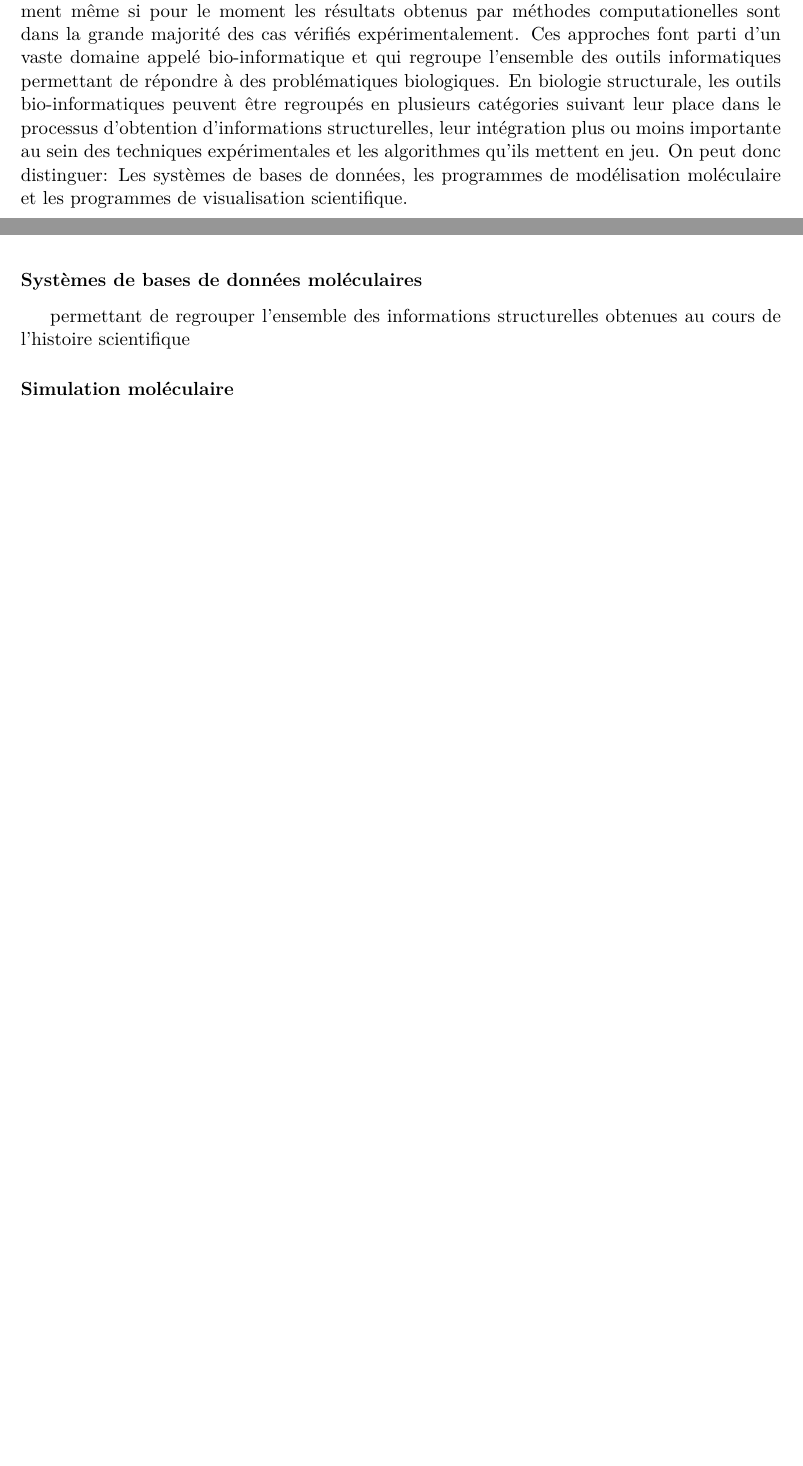
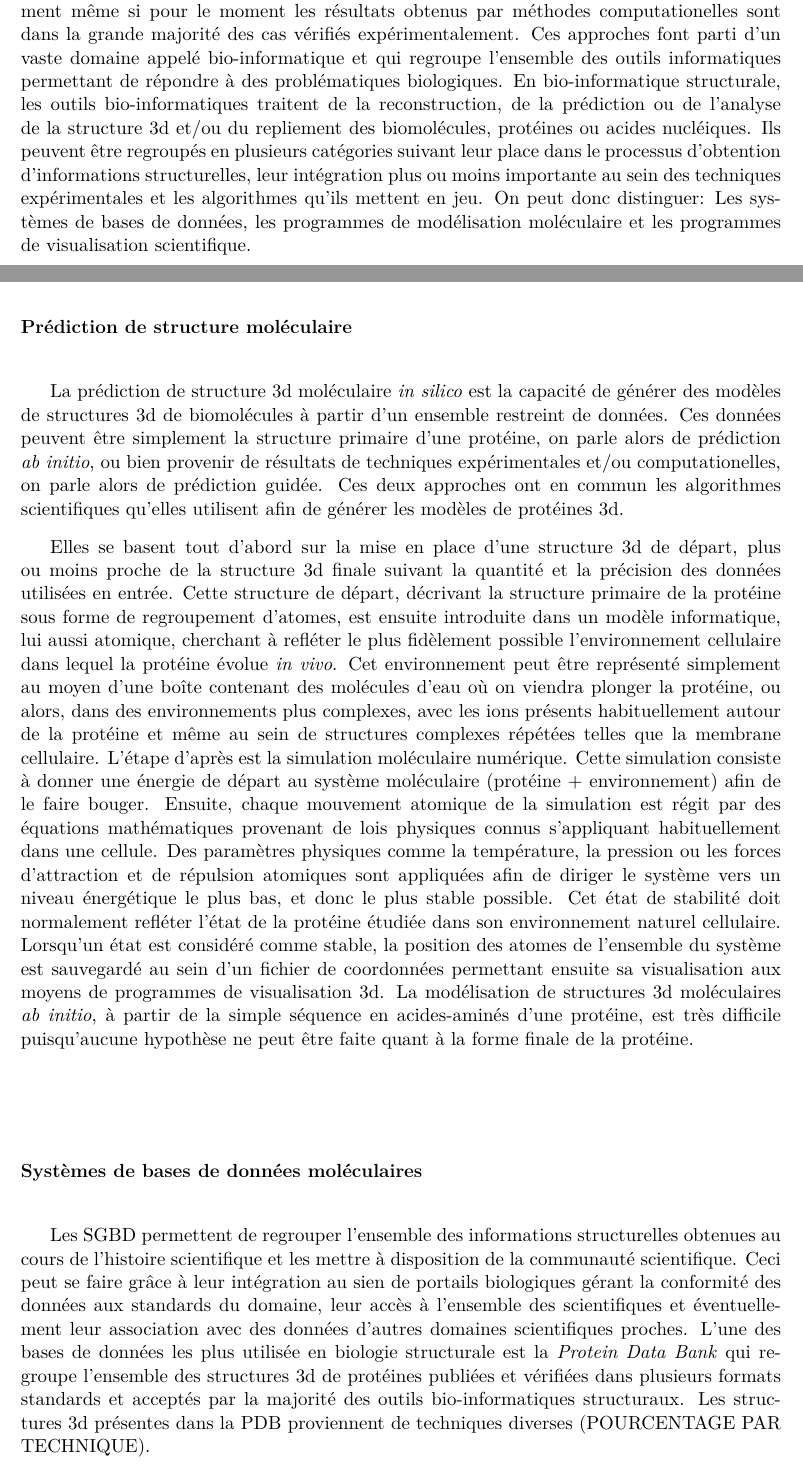
Before and after one commit to bam93/these_mikael_trellet, a LaTeX thesis (these.tex, which reads chapitre1.tex): two parts of pages 21 and 22 of 68 before the commit and two parts of pages 21 and 22 of 70 after it, joined at a grey line, cut so that both start at the same text, the shorter picture padded with empty space. Compiled offline with pdfLaTeX.

Commit message:
[MT] Chap1 - Techniques info

```diff
--- a/chapitre1.tex
+++ b/chapitre1.tex
@@ -60,13 +60,20 @@ L'un des avantages de la technique SAXS par rapport à la cristallographie est l
 \subsection{Intégration et approches grâce aux outils de bio-informatique}
 
 
-En complément de ces analyses expérimentales, il est possible, et commun, d'utiliser des approches computationnelles afin de compléter les informations structurelles recherchées. Ces approches dites \textit{in silico} sont moins coûteuses que les approches expérimentales mais souffrent d'une précision moindre et surtout d'un facteur de confiance significativement moins important que les approches énoncés précédemment. Les approches computationelles ont cependant beaucoup évoluer ces deux dernières décénnies, portées par l'essor de l'informatique. La puissance de calcul des outils informatiques permettent désormais d'intégrer des paramètres physico-chimiques à toute simulation numérique cherchant à créer des modèles 3d cohérents de biomolécules à partir de leur simple séquence primaire. Le fossé préalablement existant entre la précision des technques expérimentales et computationelles diminue donc rapidement même si pour le moment les résultats obtenus par méthodes computationelles sont dans la grande majorité des cas vérifiés expérimentalement. Ces approches font parti d'un vaste domaine appelé bio-informatique et qui regroupe l'ensemble des outils informatiques permettant de répondre à des problématiques biologiques. En biologie structurale, les outils bio-informatiques peuvent être regroupés en plusieurs catégories suivant leur place dans le processus d'obtention d'informations structurelles, leur intégration plus ou moins importante au sein des techniques expérimentales et les algorithmes qu'ils mettent en jeu. On peut donc distinguer: Les systèmes de bases de données, les programmes de modélisation moléculaire et les programmes de visualisation scientifique.
+En complément de ces analyses expérimentales, il est possible, et commun, d'utiliser des approches computationnelles afin de compléter les informations structurelles recherchées. Ces approches dites \textit{in silico} sont moins coûteuses que les approches expérimentales mais souffrent d'une précision moindre et surtout d'un facteur de confiance significativement moins important que les approches énoncés précédemment. Les approches computationelles ont cependant beaucoup évoluer ces deux dernières décénnies, portées par l'essor de l'informatique. La puissance de calcul des outils informatiques permettent désormais d'intégrer des paramètres physico-chimiques à toute simulation numérique cherchant à créer des modèles 3d cohérents de biomolécules à partir de leur simple séquence primaire. Le fossé préalablement existant entre la précision des technques expérimentales et computationelles diminue donc rapidement même si pour le moment les résultats obtenus par méthodes computationelles sont dans la grande majorité des cas vérifiés expérimentalement. Ces approches font parti d'un vaste domaine appelé bio-informatique et qui regroupe l'ensemble des outils informatiques permettant de répondre à des problématiques biologiques. En bio-informatique structurale, les outils bio-informatiques traitent de la reconstruction, de la prédiction ou de l'analyse de la structure 3d et/ou du repliement des biomolécules, protéines ou acides nucléiques. Ils peuvent être regroupés en plusieurs catégories suivant leur place dans le processus d'obtention d'informations structurelles, leur intégration plus ou moins importante au sein des techniques expérimentales et les algorithmes qu'ils mettent en jeu. On peut donc distinguer: Les systèmes de bases de données, les programmes de modélisation moléculaire et les programmes de visualisation scientifique.
+
+\subsubsection{Prédiction de structure moléculaire}
+
+La prédiction de structure 3d moléculaire \textit{in silico} est la capacité de générer des modèles de structures 3d de biomolécules à partir d'un ensemble restreint de données. Ces données peuvent être simplement la structure primaire d'une protéine, on parle alors de prédiction \textit{ab initio}, ou bien provenir de résultats de techniques expérimentales et/ou computationelles, on parle alors de prédiction guidée. Ces deux approches ont en commun les algorithmes scientifiques qu'elles utilisent afin de générer les modèles de protéines 3d.
+
+Elles se basent tout d'abord sur la mise en place d'une structure 3d de départ, plus ou moins proche de la structure 3d finale suivant la quantité et la précision des données utilisées en entrée. Cette structure de départ, décrivant la structure primaire de la protéine sous forme de regroupement d'atomes, est ensuite introduite dans un modèle informatique, lui aussi atomique, cherchant à refléter le plus fidèlement possible l'environnement cellulaire dans lequel la protéine évolue \textit{in vivo}. Cet environnement peut être représenté simplement au moyen d'une boîte contenant des molécules d'eau où on viendra plonger la protéine, ou alors, dans des environnements plus complexes, avec les ions présents habituellement autour de la protéine et même au sein de structures complexes répétées telles que la membrane cellulaire. L'étape d'après est la simulation moléculaire numérique. Cette simulation consiste à donner une énergie de départ au système moléculaire (protéine + environnement) afin de le faire bouger. Ensuite, chaque mouvement atomique de la simulation est régit par des équations mathématiques provenant de lois physiques connus s'appliquant habituellement dans une cellule. Des paramètres physiques comme la température, la pression ou les forces d'attraction et de répulsion atomiques sont appliquées afin de diriger le système vers un niveau énergétique le plus bas, et donc le plus stable possible. Cet état de stabilité doit normalement refléter l'état de la protéine étudiée dans son environnement naturel cellulaire. Lorsqu'un état est considéré comme stable, la position des atomes de l'ensemble du système est sauvegardé au sein d'un fichier de coordonnées permettant ensuite sa visualisation aux moyens de programmes de visualisation 3d.
+La modélisation de structures 3d moléculaires \textit{ab initio}, à partir de la simple séquence en acides-aminés d'une protéine, est très difficile puisqu'aucune hypothèse ne peut être faite quant à la forme finale de la protéine.
 
 \subsubsection{Systèmes de bases de données moléculaires}
 
-permettant de regrouper l'ensemble des informations structurelles obtenues au cours de l'histoire scientifique
+Les SGBD permettent de regrouper l'ensemble des informations structurelles obtenues au cours de l'histoire scientifique et les mettre à disposition de la communauté scientifique. Ceci peut se faire grâce à leur intégration au sien de portails biologiques gérant la conformité des données aux standards du domaine, leur accès à l'ensemble des scientifiques et éventuellement leur association avec des données d'autres domaines scientifiques proches. L'une des bases de données les plus utilisée en biologie structurale est la \textit{Protein Data Bank} qui regroupe l'ensemble des structures 3d de protéines publiées et vérifiées dans plusieurs formats standards et acceptés par la majorité des outils bio-informatiques structuraux. Les structures 3d présentes dans la PDB proviennent de techniques diverses (POURCENTAGE PAR TECHNIQUE).
 
-\subsubsection{Simulation moléculaire}
+
 
 \subsection{Outils bioinformatiques}
 
```
